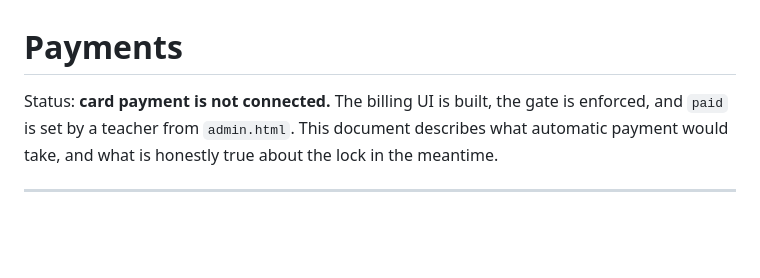
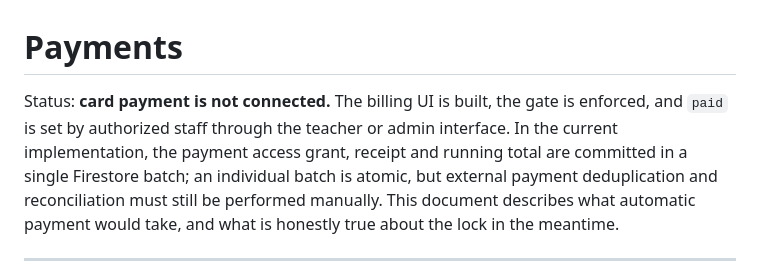
Before and after one commit to Bereket18x2/bereket18x2.github.io, a Markdown page: docs/PAYMENTS.md, the part around the change. Drawn GitHub-style; blank space fills up the shorter version.

Commit message:
Document atomic manual payment records

```diff
--- a/docs/PAYMENTS.md
+++ b/docs/PAYMENTS.md
@@ -1,7 +1,11 @@
 # Payments
 
 Status: **card payment is not connected.** The billing UI is built, the gate
-is enforced, and `paid` is set by a teacher from `admin.html`. This document
+is enforced, and `paid` is set by authorized staff through the teacher or
+admin interface. In the current implementation, the payment access grant,
+receipt and running total are committed in a single Firestore batch; an
+individual batch is atomic, but external payment deduplication and reconciliation
+must still be performed manually. This document
 describes what automatic payment would take, and what is honestly true about
 the lock in the meantime.
 
```
